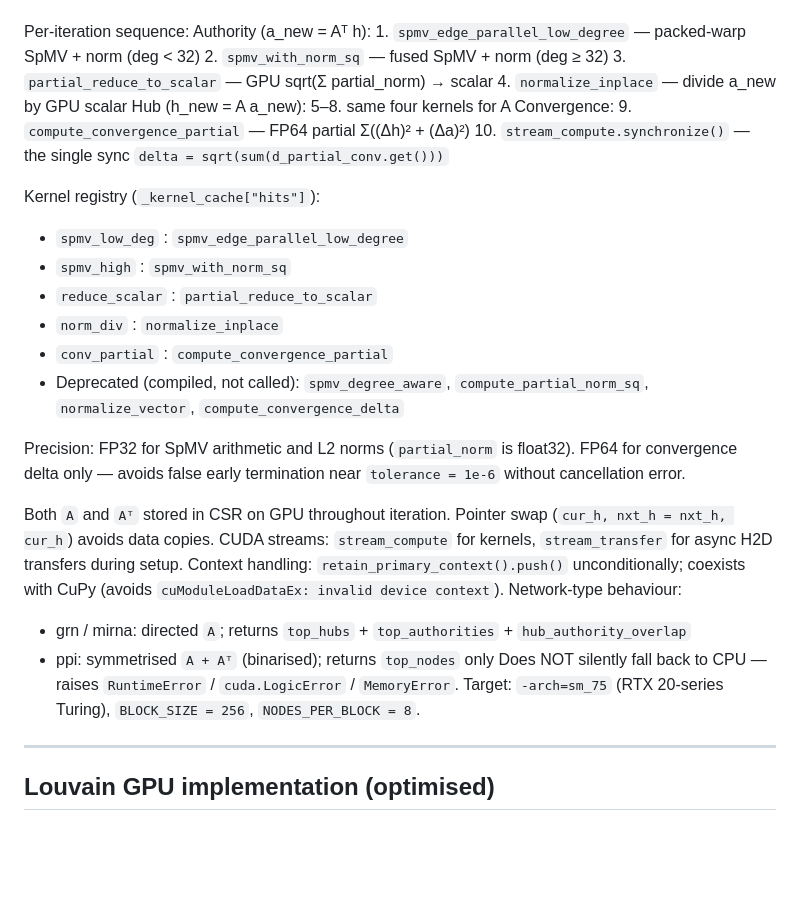
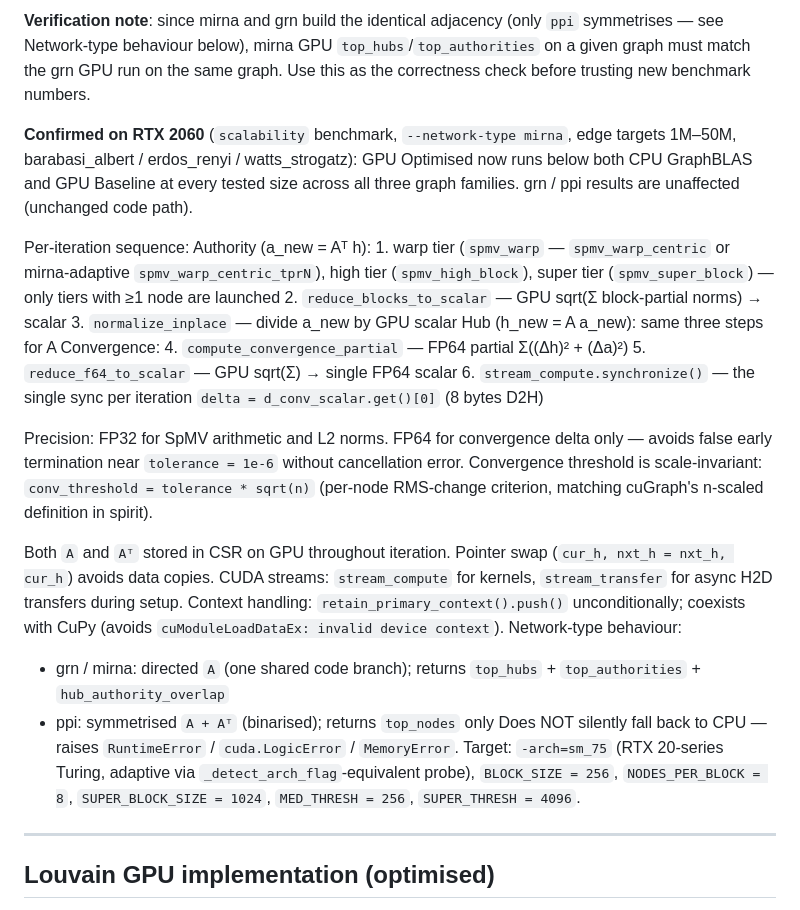
Before and after one commit to UdithaPJ/fyp-project, a Markdown page: CLAUDE.md, the part around one of its changes. Drawn GitHub-style; blank space fills up the shorter version.

```diff
--- a/CLAUDE.md
+++ b/CLAUDE.md
@@ -517,30 +586,35 @@ CPU-GPU syncs per iteration: 1 (vs. ~4–5 before).
+**Verification note**: since mirna and grn build the identical
+adjacency (only `ppi` symmetrises — see Network-type behaviour below),
+mirna GPU `top_hubs`/`top_authorities` on a given graph must match the
+grn GPU run on the same graph.  Use this as the correctness check
+before trusting new benchmark numbers.
+
+**Confirmed on RTX 2060** (`scalability` benchmark, `--network-type
+mirna`, edge targets 1M–50M, barabasi_albert / erdos_renyi /
+watts_strogatz): GPU Optimised now runs below both CPU GraphBLAS and
+GPU Baseline at every tested size across all three graph families.
+grn / ppi results are unaffected (unchanged code path).
 
 Per-iteration sequence:
   Authority (a_new = Aᵀ h):
-    1. `spmv_edge_parallel_low_degree`  — packed-warp SpMV + norm (deg < 32)
-    2. `spmv_with_norm_sq`              — fused SpMV + norm (deg ≥ 32)
-    3. `partial_reduce_to_scalar`       — GPU sqrt(Σ partial_norm) → scalar
-    4. `normalize_inplace`              — divide a_new by GPU scalar
-  Hub (h_new = A a_new):
-    5–8. same four kernels for A
+    1. warp tier (`spmv_warp` — `spmv_warp_centric` or mirna-adaptive
+       `spmv_warp_centric_tprN`), high tier (`spmv_high_block`), super
+       tier (`spmv_super_block`) — only tiers with ≥1 node are launched
+    2. `reduce_blocks_to_scalar`  — GPU sqrt(Σ block-partial norms) → scalar
+    3. `normalize_inplace`       — divide a_new by GPU scalar
+  Hub (h_new = A a_new): same three steps for A
   Convergence:
-    9. `compute_convergence_partial`    — FP64 partial Σ((Δh)² + (Δa)²)
-   10. `stream_compute.synchronize()`  — the single sync
-       `delta = sqrt(sum(d_partial_conv.get()))`
-
-Kernel registry (`_kernel_cache["hits"]`):
-  - `spmv_low_deg`   : `spmv_edge_parallel_low_degree`
-  - `spmv_high`      : `spmv_with_norm_sq`
-  - `reduce_scalar`  : `partial_reduce_to_scalar`
-  - `norm_div`       : `normalize_inplace`
-  - `conv_partial`   : `compute_convergence_partial`
-  - Deprecated (compiled, not called): `spmv_degree_aware`,
-    `compute_partial_norm_sq`, `normalize_vector`,
-    `compute_convergence_delta`
-
-Precision: FP32 for SpMV arithmetic and L2 norms (`partial_norm` is
-  float32).  FP64 for convergence delta only — avoids false early
-  termination near `tolerance = 1e-6` without cancellation error.
+    4. `compute_convergence_partial` — FP64 partial Σ((Δh)² + (Δa)²)
+    5. `reduce_f64_to_scalar`       — GPU sqrt(Σ) → single FP64 scalar
+    6. `stream_compute.synchronize()` — the single sync per iteration
+       `delta = d_conv_scalar.get()[0]` (8 bytes D2H)
+
+Precision: FP32 for SpMV arithmetic and L2 norms.  FP64 for
+  convergence delta only — avoids false early termination near
+  `tolerance = 1e-6` without cancellation error.  Convergence threshold
+  is scale-invariant: `conv_threshold = tolerance * sqrt(n)` (per-node
+  RMS-change criterion, matching cuGraph's n-scaled definition in
+  spirit).
 
 Both `A` and `Aᵀ` stored in CSR on GPU throughout iteration.
 Pointer swap (`cur_h, nxt_h = nxt_h, cur_h`) avoids data copies.
@@ -549,13 +623,15 @@ CUDA streams: `stream_compute` for kernels, `stream_transfer` for
 Context handling: `retain_primary_context().push()` unconditionally;
   coexists with CuPy (avoids `cuModuleLoadDataEx: invalid device context`).
 Network-type behaviour:
-  - grn / mirna: directed `A`; returns `top_hubs` + `top_authorities` +
-    `hub_authority_overlap`
+  - grn / mirna: directed `A` (one shared code branch); returns
+    `top_hubs` + `top_authorities` + `hub_authority_overlap`
   - ppi: symmetrised `A + Aᵀ` (binarised); returns `top_nodes` only
 Does NOT silently fall back to CPU — raises `RuntimeError` /
   `cuda.LogicError` / `MemoryError`.
-Target: `-arch=sm_75` (RTX 20-series Turing), `BLOCK_SIZE = 256`,
-  `NODES_PER_BLOCK = 8`.
+Target: `-arch=sm_75` (RTX 20-series Turing, adaptive via
+  `_detect_arch_flag`-equivalent probe), `BLOCK_SIZE = 256`,
+  `NODES_PER_BLOCK = 8`, `SUPER_BLOCK_SIZE = 1024`,
+  `MED_THRESH = 256`, `SUPER_THRESH = 4096`.
 
 ---
 
```
Also changed, not shown: other parts of CLAUDE.md (+91 -22 lines).
